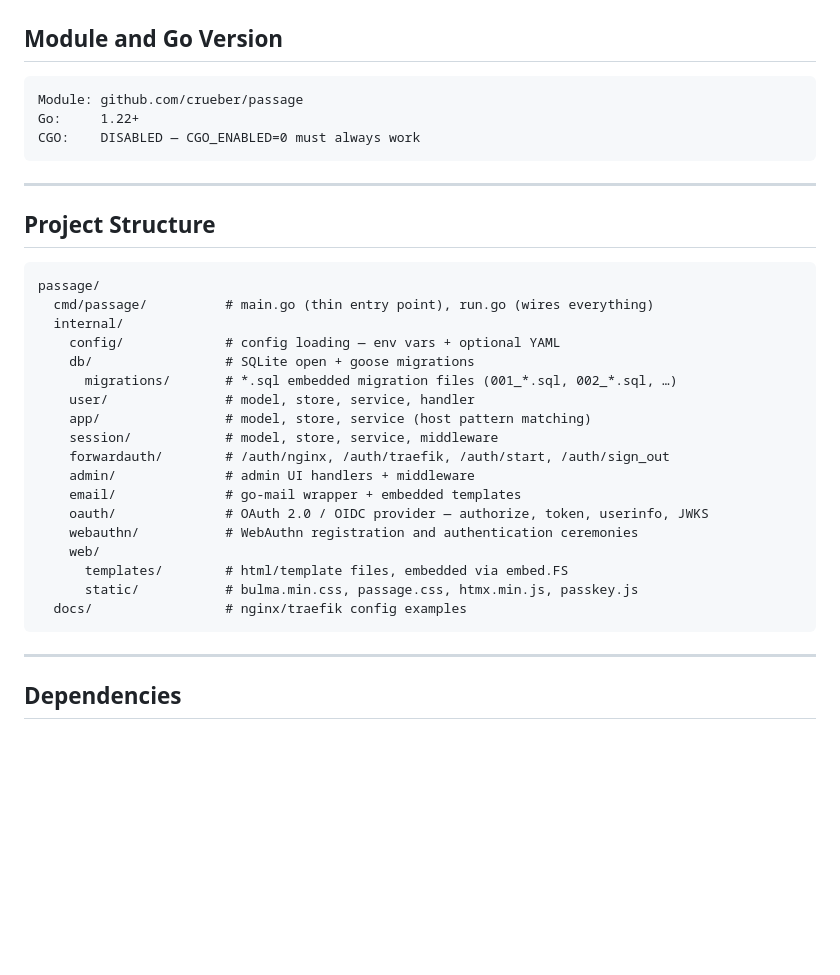
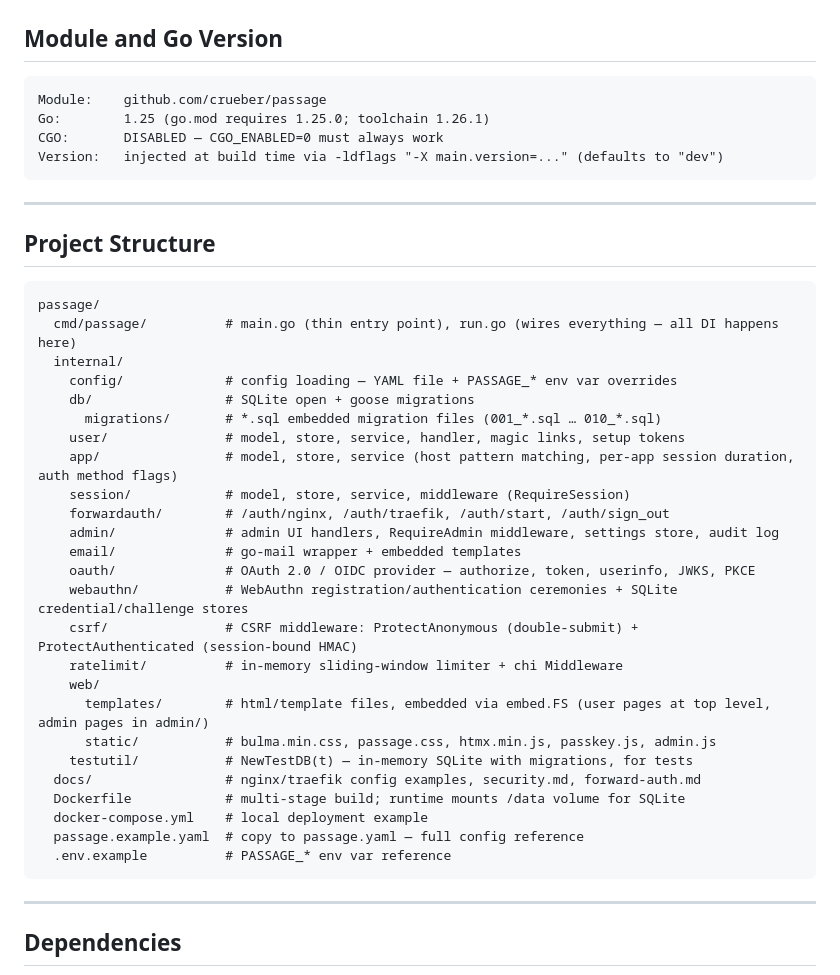
Before and after one commit to crueber/passage, a Markdown page: AGENTS.md, the part around one of its changes. Rendered like a GitHub page; blank space fills up the shorter version.

Commit message:
AGENTS.md: document runtime architecture, csrf/ratelimit packages, config, deployment

````diff
--- a/AGENTS.md
+++ b/AGENTS.md
@@ -19,9 +19,10 @@ Passage is a self-hosted authentication proxy for home labs. It implements the *
 ## Module and Go Version
 
 ```
-Module: github.com/crueber/passage
-Go:     1.22+
-CGO:    DISABLED — CGO_ENABLED=0 must always work
+Module:    github.com/crueber/passage
+Go:        1.25 (go.mod requires 1.25.0; toolchain 1.26.1)
+CGO:       DISABLED — CGO_ENABLED=0 must always work
+Version:   injected at build time via -ldflags "-X main.version=..." (defaults to "dev")
 ```
 
 ---
@@ -30,23 +31,30 @@ CGO:    DISABLED — CGO_ENABLED=0 must always work
 
 ```
 passage/
-  cmd/passage/          # main.go (thin entry point), run.go (wires everything)
+  cmd/passage/          # main.go (thin entry point), run.go (wires everything — all DI happens here)
   internal/
-    config/             # config loading — env vars + optional YAML
+    config/             # config loading — YAML file + PASSAGE_* env var overrides
     db/                 # SQLite open + goose migrations
-      migrations/       # *.sql embedded migration files (001_*.sql, 002_*.sql, …)
-    user/               # model, store, service, handler
-    app/                # model, store, service (host pattern matching)
-    session/            # model, store, service, middleware
+      migrations/       # *.sql embedded migration files (001_*.sql … 010_*.sql)
+    user/               # model, store, service, handler, magic links, setup tokens
+    app/                # model, store, service (host pattern matching, per-app session duration, auth method flags)
+    session/            # model, store, service, middleware (RequireSession)
     forwardauth/        # /auth/nginx, /auth/traefik, /auth/start, /auth/sign_out
-    admin/              # admin UI handlers + middleware
+    admin/              # admin UI handlers, RequireAdmin middleware, settings store, audit log
     email/              # go-mail wrapper + embedded templates
-    oauth/              # OAuth 2.0 / OIDC provider — authorize, token, userinfo, JWKS
-    webauthn/           # WebAuthn registration and authentication ceremonies
+    oauth/              # OAuth 2.0 / OIDC provider — authorize, token, userinfo, JWKS, PKCE
+    webauthn/           # WebAuthn registration/authentication ceremonies + SQLite credential/challenge stores
+    csrf/               # CSRF middleware: ProtectAnonymous (double-submit) + ProtectAuthenticated (session-bound HMAC)
+    ratelimit/          # in-memory sliding-window limiter + chi Middleware
     web/
-      templates/        # html/template files, embedded via embed.FS
-      static/           # bulma.min.css, passage.css, htmx.min.js, passkey.js
-  docs/                 # nginx/traefik config examples
+      templates/        # html/template files, embedded via embed.FS (user pages at top level, admin pages in admin/)
+      static/           # bulma.min.css, passage.css, htmx.min.js, passkey.js, admin.js
+    testutil/           # NewTestDB(t) — in-memory SQLite with migrations, for tests
+  docs/                 # nginx/traefik config examples, security.md, forward-auth.md
+  Dockerfile            # multi-stage build; runtime mounts /data volume for SQLite
+  docker-compose.yml    # local deployment example
+  passage.example.yaml  # copy to passage.yaml — full config reference
+  .env.example          # PASSAGE_* env var reference
 ```
 
 ---
````
Also changed, not shown: other parts of AGENTS.md (+49 -10 lines).
